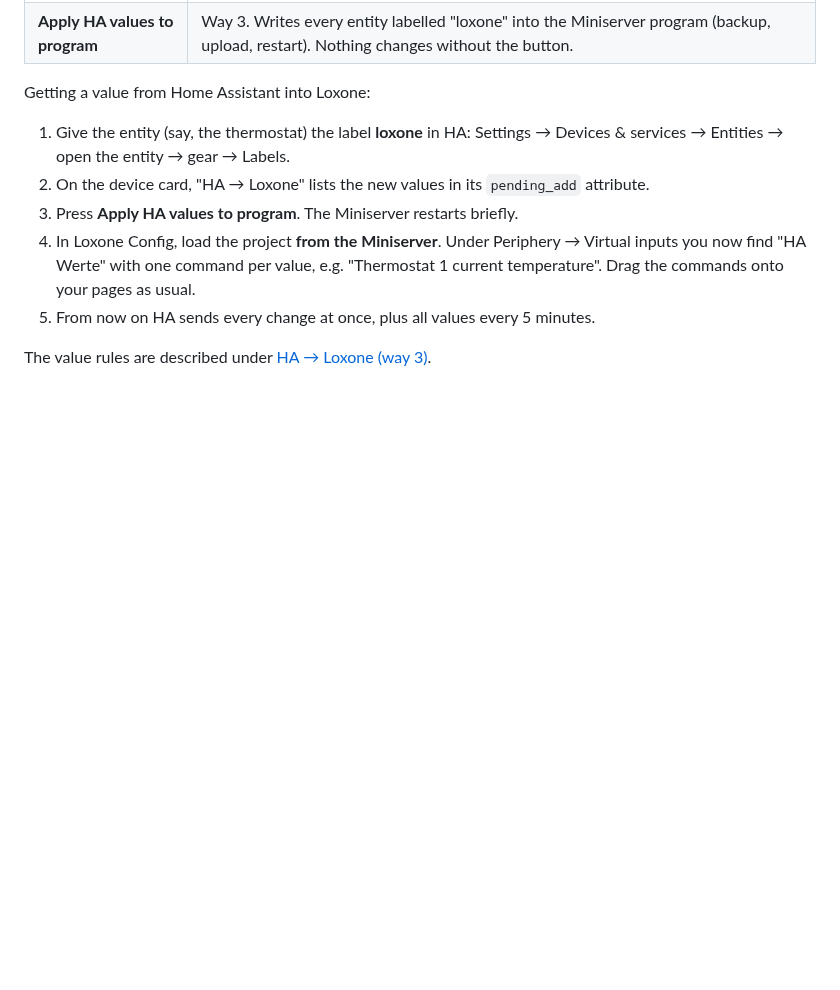
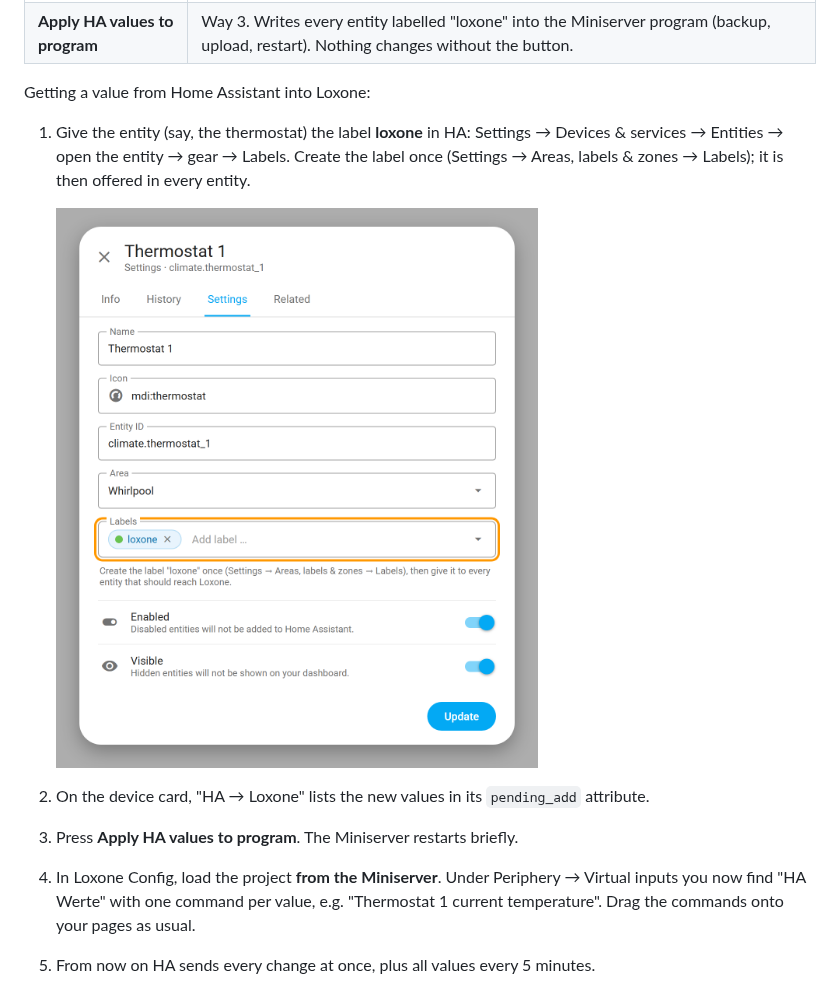
Before and after one commit to smartmacherei/Loxone-Integration, a Markdown page: README.md, the part around the change. Rendered like a GitHub page; pictures changed too: docs/screenshots/1.7.0/entity-label-en.png (added); blank space fills up the shorter version.

```diff
--- a/README.md
+++ b/README.md
@@ -70,7 +70,11 @@ version 1.7.0):
 Getting a value from Home Assistant into Loxone:
 
 1. Give the entity (say, the thermostat) the label **loxone** in HA: Settings → Devices &
-   services → Entities → open the entity → gear → Labels.
+   services → Entities → open the entity → gear → Labels. Create the label once (Settings →
+   Areas, labels & zones → Labels); it is then offered in every entity.
+
+   ![Entity settings dialog with the loxone label](docs/screenshots/1.7.0/entity-label-en.png)
+
 2. On the device card, "HA → Loxone" lists the new values in its `pending_add` attribute.
 3. Press **Apply HA values to program**. The Miniserver restarts briefly.
 4. In Loxone Config, load the project **from the Miniserver**. Under Periphery → Virtual inputs
```
Also changed, not shown: README.de.md (+5 -1 lines), docs/screenshots/1.7.0/entity-label-de.png (added), 1 other file.
